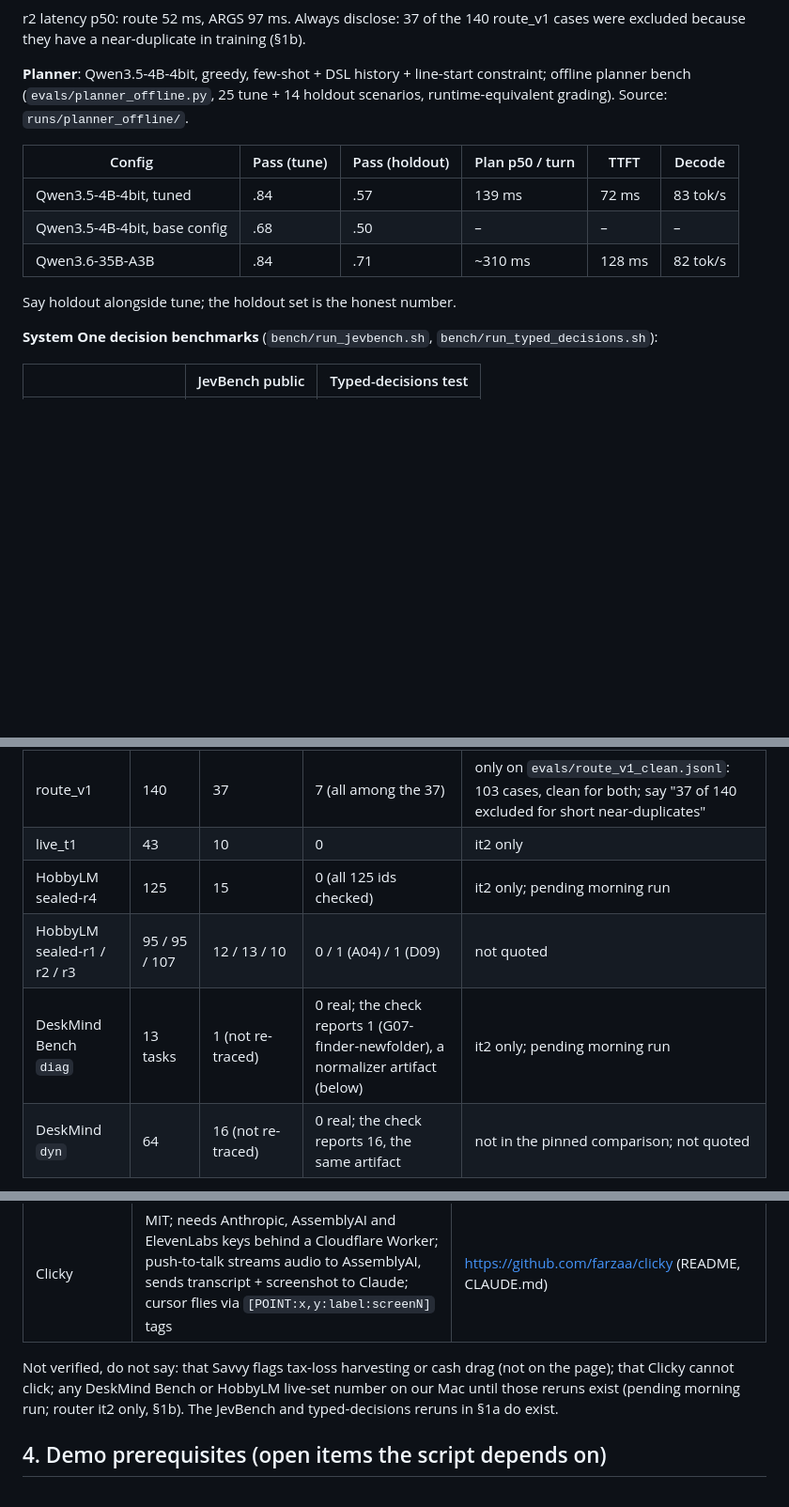
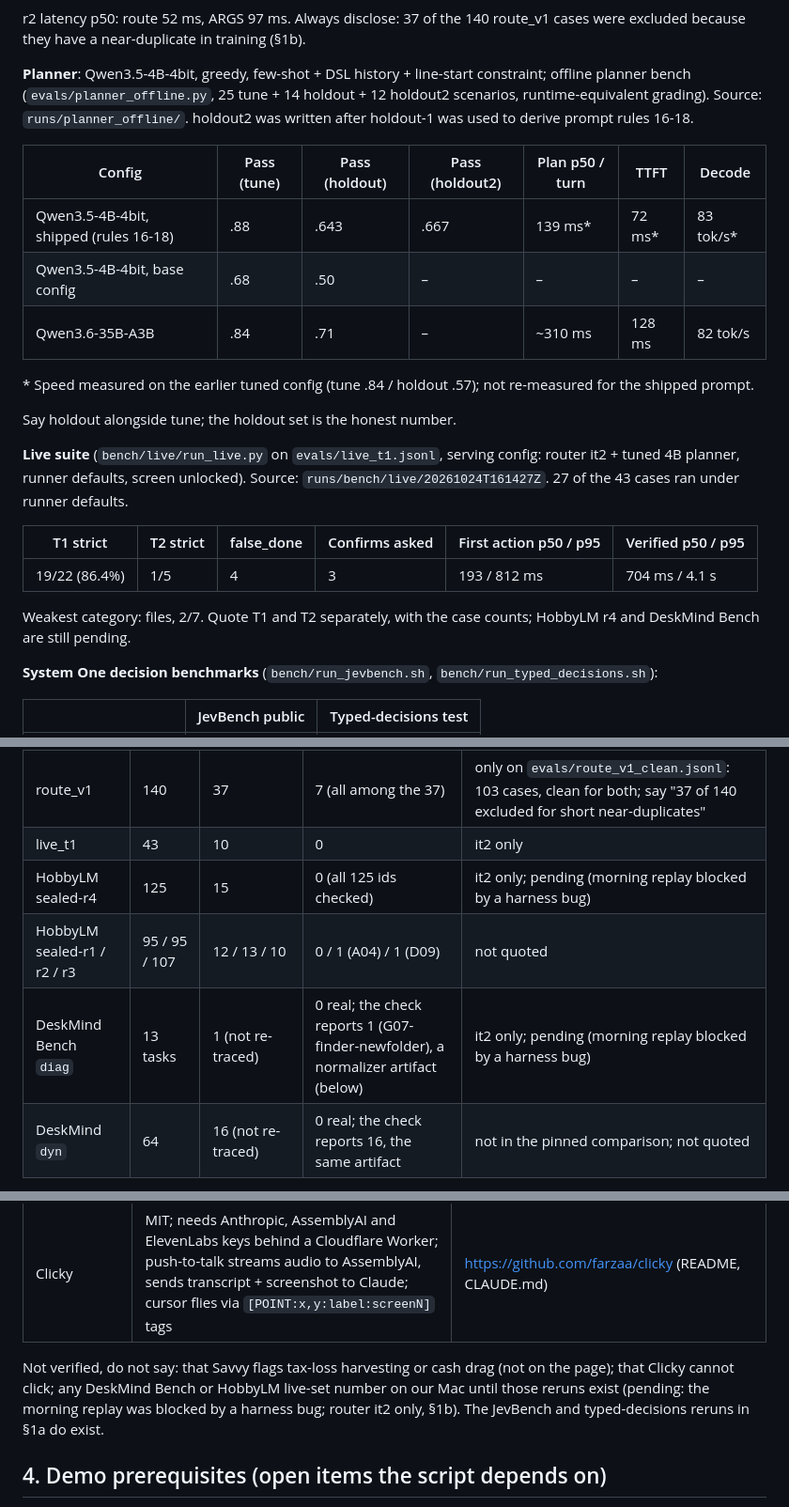
Before and after one commit to ardahk/muselet, a Markdown page: pitch/claims.md, 3 parts joined by grey strips. Shown at 94% size. Drawn GitHub-style; blank space fills up the shorter version.

Commit message:
docs: live suite results, shipped planner numbers in claims §1a, raised decisions generation cap
Co-Authored-By: bot_apk <apk@cognition.ai>

```diff
--- a/pitch/claims.md
+++ b/pitch/claims.md
@@ -51,15 +51,28 @@ r2 latency p50: route 52 ms, ARGS 97 ms. Always disclose: 37 of the 140 route_v1
 have a near-duplicate in training (§1b).
 
 **Planner**: Qwen3.5-4B-4bit, greedy, few-shot + DSL history + line-start constraint; offline planner bench
-(`evals/planner_offline.py`, 25 tune + 14 holdout scenarios, runtime-equivalent grading). Source: `runs/planner_offline/`.
+(`evals/planner_offline.py`, 25 tune + 14 holdout + 12 holdout2 scenarios, runtime-equivalent grading). Source:
+`runs/planner_offline/`. holdout2 was written after holdout-1 was used to derive prompt rules 16-18.
 
-| Config | Pass (tune) | Pass (holdout) | Plan p50 / turn | TTFT | Decode |
-|---|---|---|---|---|---|
-| Qwen3.5-4B-4bit, tuned | .84 | .57 | 139 ms | 72 ms | 83 tok/s |
-| Qwen3.5-4B-4bit, base config | .68 | .50 | – | – | – |
-| Qwen3.6-35B-A3B | .84 | .71 | ~310 ms | 128 ms | 82 tok/s |
+| Config | Pass (tune) | Pass (holdout) | Pass (holdout2) | Plan p50 / turn | TTFT | Decode |
+|---|---|---|---|---|---|---|
+| Qwen3.5-4B-4bit, shipped (rules 16-18) | .88 | .643 | .667 | 139 ms\* | 72 ms\* | 83 tok/s\* |
+| Qwen3.5-4B-4bit, base config | .68 | .50 | – | – | – | – |
+| Qwen3.6-35B-A3B | .84 | .71 | – | ~310 ms | 128 ms | 82 tok/s |
+
+\* Speed measured on the earlier tuned config (tune .84 / holdout .57); not re-measured for the shipped prompt.
 
 Say holdout alongside tune; the holdout set is the honest number.
+
+**Live suite** (`bench/live/run_live.py` on `evals/live_t1.jsonl`, serving config: router it2 + tuned 4B planner,
+runner defaults, screen unlocked). Source: `runs/bench/live/20261024T161427Z`. 27 of the 43 cases ran under runner defaults.
+
+| T1 strict | T2 strict | false_done | Confirms asked | First action p50 / p95 | Verified p50 / p95 |
+|---|---|---|---|---|---|
+| 19/22 (86.4%) | 1/5 | 4 | 3 | 193 / 812 ms | 704 ms / 4.1 s |
+
+Weakest category: files, 2/7. Quote T1 and T2 separately, with the case counts; HobbyLM r4 and DeskMind Bench are
+still pending.
 
 **System One decision benchmarks** (`bench/run_jevbench.sh`, `bench/run_typed_decisions.sh`):
 
@@ -87,9 +100,9 @@ Policy: `AGENTS.md:37-41`. "main-final" = the training data behind r1/r2; it2 =
 |---|---|---|---|---|
 | route_v1 | 140 | 37 | 7 (all among the 37) | only on `evals/route_v1_clean.jsonl`: 103 cases, clean for both; say "37 of 140 excluded for short near-duplicates" |
 | live_t1 | 43 | 10 | 0 | it2 only |
-| HobbyLM sealed-r4 | 125 | 15 | 0 (all 125 ids checked) | it2 only; pending morning run |
+| HobbyLM sealed-r4 | 125 | 15 | 0 (all 125 ids checked) | it2 only; pending (morning replay blocked by a harness bug) |
 | HobbyLM sealed-r1 / r2 / r3 | 95 / 95 / 107 | 12 / 13 / 10 | 0 / 1 (A04) / 1 (D09) | not quoted |
-| DeskMind Bench `diag` | 13 tasks | 1 (not re-traced) | 0 real; the check reports 1 (G07-finder-newfolder), a normalizer artifact (below) | it2 only; pending morning run |
+| DeskMind Bench `diag` | 13 tasks | 1 (not re-traced) | 0 real; the check reports 1 (G07-finder-newfolder), a normalizer artifact (below) | it2 only; pending (morning replay blocked by a harness bug) |
 | DeskMind `dyn` | 64 | 16 (not re-traced) | 0 real; the check reports 16, the same artifact | not in the pinned comparison; not quoted |
 
 DeskMind artifact: `norm()` (`training/src/muselet_train/decontam.py:26` on PR #2) keeps only `[a-z0-9']` characters, and
@@ -157,8 +170,8 @@ Re-verified on `origin/main` @ 1d49478 (2026-10-24); line numbers are at that co
 | Clicky | MIT; needs Anthropic, AssemblyAI and ElevenLabs keys behind a Cloudflare Worker; push-to-talk streams audio to AssemblyAI, sends transcript + screenshot to Claude; cursor flies via `[POINT:x,y:label:screenN]` tags | https://github.com/farzaa/clicky (README, CLAUDE.md) |
 
 Not verified, do not say: that Savvy flags tax-loss harvesting or cash drag (not on the page); that Clicky
-cannot click; any DeskMind Bench or HobbyLM live-set number on our Mac until those reruns exist (pending
-morning run; router it2 only, §1b). The JevBench and typed-decisions reruns in §1a do exist.
+cannot click; any DeskMind Bench or HobbyLM live-set number on our Mac until those reruns exist (pending:
+the morning replay was blocked by a harness bug; router it2 only, §1b). The JevBench and typed-decisions reruns in §1a do exist.
 
 ## 4. Demo prerequisites (open items the script depends on)
 
```
Also changed, not shown: other parts of pitch/claims.md (+5 -5 lines), docs/REPORT.md (+14 -8 lines).
